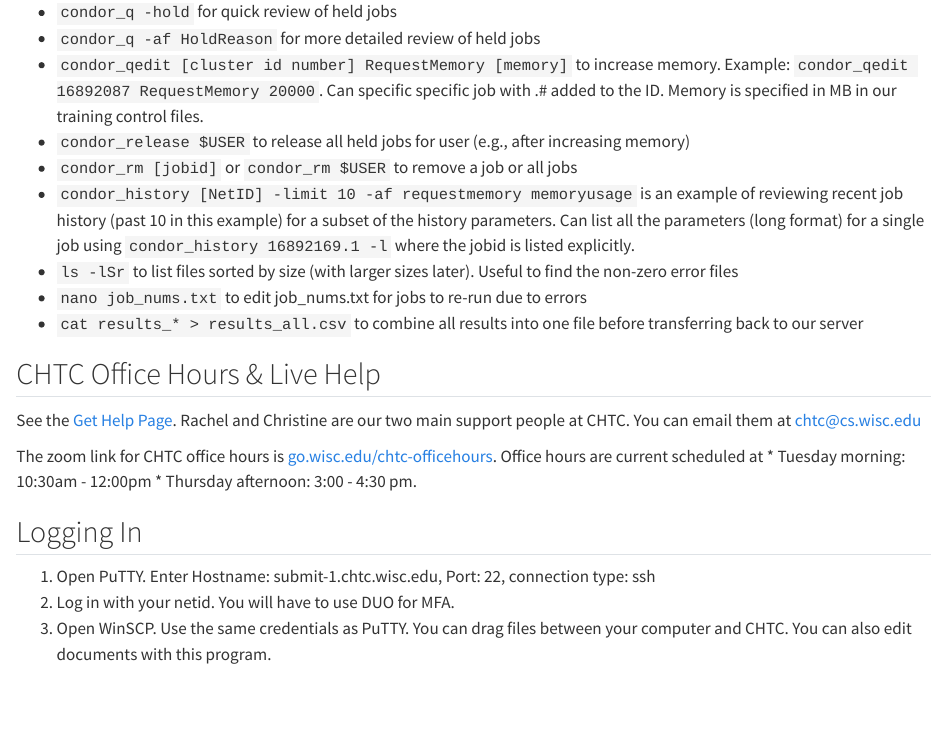
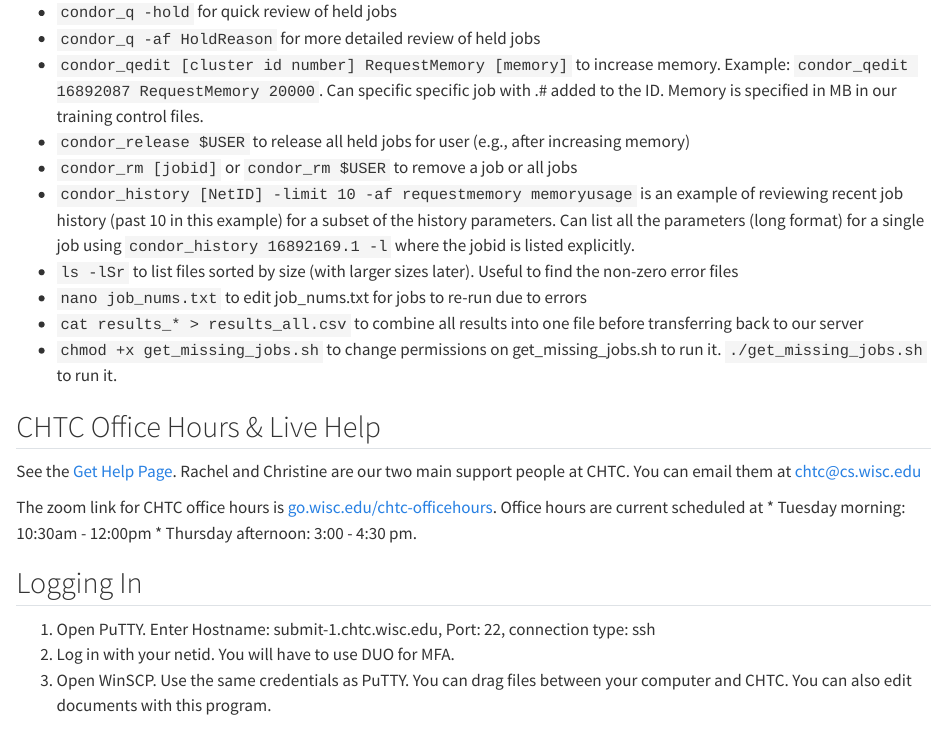
Before and after one commit to jjcurtin/docs_arc, a Quarto document (chtc.qmd): the page in a window 1100 px wide, from 180 px down. Rendered offline with R 4.5, knitr and Pandoc in place of Quarto, with nearby package versions.

Commit message:
update chtc

```diff
--- a/chtc.qmd
+++ b/chtc.qmd
@@ -13,6 +13,7 @@
 * `ls -lSr` to list files sorted by size (with larger sizes later).  Useful to find the non-zero error  files
 * `nano job_nums.txt` to edit job_nums.txt for jobs to re-run due to errors
 * `cat results_* > results_all.csv` to combine all results into one file before transferring back to our server
+* `chmod +x get_missing_jobs.sh` to change permissions on get_missing_jobs.sh to run it.  `./get_missing_jobs.sh` to run it.
 
 ## CHTC Office Hours & Live Help
 
```
Also changed, not shown: docs/search.json, 2 other files.
